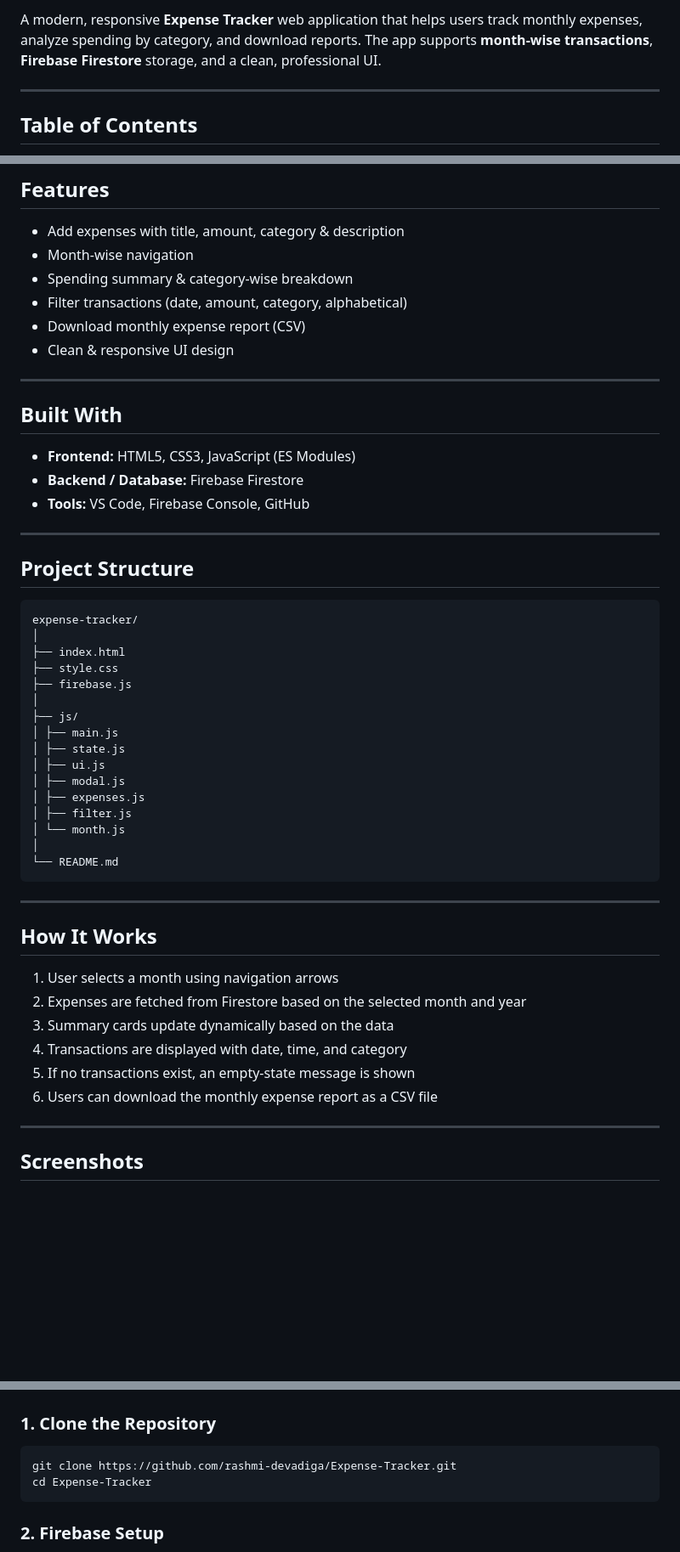
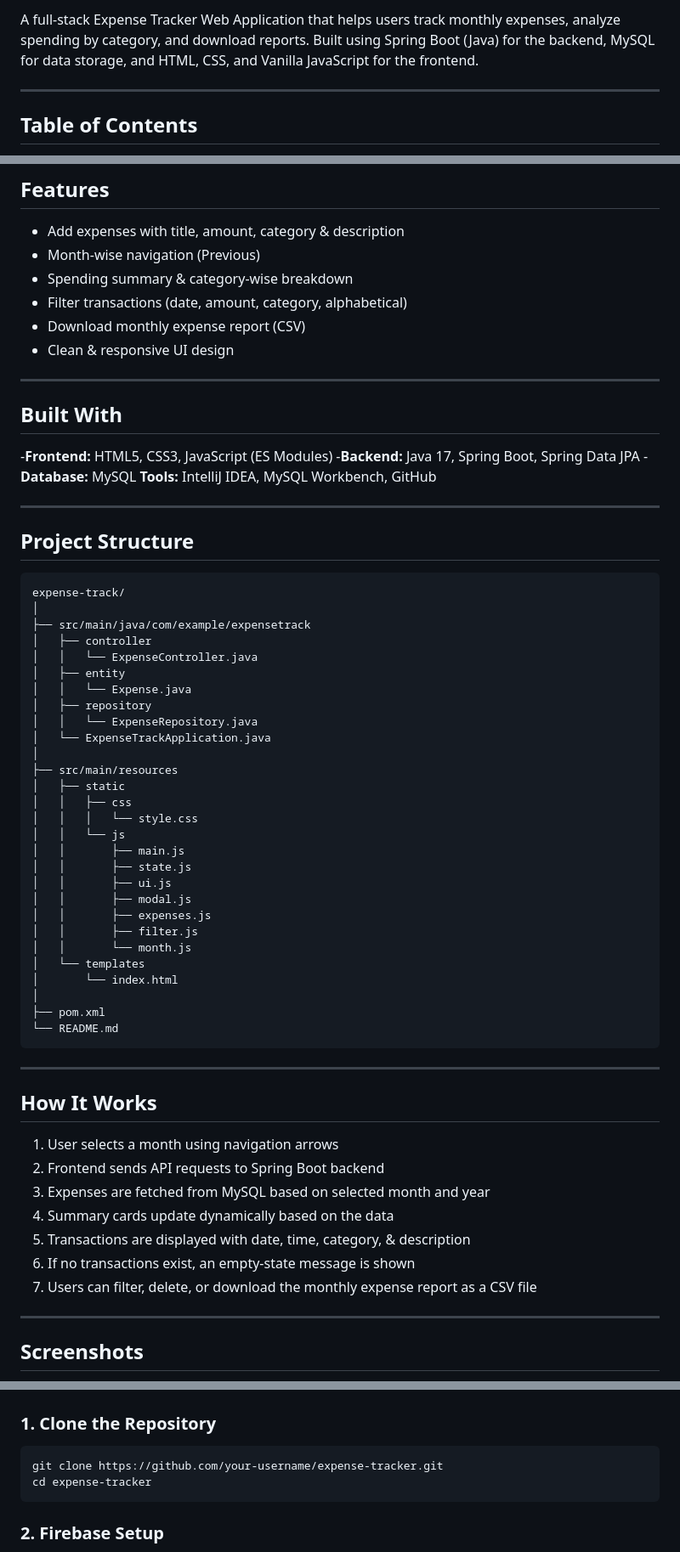
Before and after one commit to rashmi-devadiga/Expense-Tracker, a Markdown page: README.md, 3 parts joined by grey strips. Shown at 85% size. GitHub-like rendering; blank space fills up the shorter version.

Commit message:
Revise README to reflect technology stack changes
Updated project details and replaced Firebase with MySQL in the README.

````diff
--- a/README.md
+++ b/README.md
@@ -7,5 +11,6 @@
 
-A modern, responsive **Expense Tracker** web application that helps users track monthly expenses, analyze spending by category, and download reports. The app supports **month-wise transactions**, **Firebase Firestore** storage, and a clean, professional UI.
+A full-stack Expense Tracker Web Application that helps users track monthly expenses, analyze spending by category, and download reports.
+Built using Spring Boot (Java) for the backend, MySQL for data storage, and HTML, CSS, and Vanilla JavaScript for the frontend.
 
 ---
 
@@ -39,7 +44,7 @@ The project is designed with a **user-friendly interface**, making expense manag
 ## Features
 
 - Add expenses with title, amount, category & description
-- Month-wise navigation
+- Month-wise navigation (Previous)
 - Spending summary & category-wise breakdown
 - Filter transactions (date, amount, category, alphabetical)
 - Download monthly expense report (CSV)
@@ -49,29 +54,42 @@ The project is designed with a **user-friendly interface**, making expense manag
 
 ## Built With
 
-- **Frontend:** HTML5, CSS3, JavaScript (ES Modules)
-- **Backend / Database:** Firebase Firestore
-- **Tools:** VS Code, Firebase Console, GitHub
+-**Frontend:** HTML5, CSS3, JavaScript (ES Modules)
+-**Backend:** Java 17, Spring Boot, Spring Data JPA
+-**Database:** MySQL
+**Tools:** IntelliJ IDEA, MySQL Workbench, GitHub
 
 ---
 
 ## Project Structure
 ```md
-expense-tracker/
+expense-track/
 │
-├── index.html
-├── style.css
-├── firebase.js
+├── src/main/java/com/example/expensetrack
+│   ├── controller
+│   │   └── ExpenseController.java
+│   ├── entity
+│   │   └── Expense.java
+│   ├── repository
+│   │   └── ExpenseRepository.java
+│   └── ExpenseTrackApplication.java
 │
-├── js/
-│ ├── main.js
-│ ├── state.js
-│ ├── ui.js
-│ ├── modal.js
-│ ├── expenses.js
-│ ├── filter.js
-│ └── month.js
+├── src/main/resources
+│   ├── static
+│   │   ├── css
+│   │   │   └── style.css
+│   │   └── js
+│   │       ├── main.js
+│   │       ├── state.js
+│   │       ├── ui.js
+│   │       ├── modal.js
+│   │       ├── expenses.js
+│   │       ├── filter.js
+│   │       └── month.js
+│   └── templates
+│       └── index.html
 │
+├── pom.xml
 └── README.md
 ```
 
@@ -80,11 +98,12 @@ expense-tracker/
 ## How It Works
 
 1. User selects a month using navigation arrows
-2. Expenses are fetched from Firestore based on the selected month and year
-3. Summary cards update dynamically based on the data
-4. Transactions are displayed with date, time, and category
-5. If no transactions exist, an empty-state message is shown
-6. Users can download the monthly expense report as a CSV file
+2. Frontend sends API requests to Spring Boot backend
+3. Expenses are fetched from MySQL based on selected month and year
+4. Summary cards update dynamically based on the data
+5. Transactions are displayed with date, time, category, & description
+6. If no transactions exist, an empty-state message is shown
+7. Users can filter, delete, or download the monthly expense report as a CSV file
 
 ---
 
@@ -102,8 +121,8 @@ expense-tracker/
 
 ### 1. Clone the Repository
 ```bash
-git clone https://github.com/rashmi-devadiga/Expense-Tracker.git
-cd Expense-Tracker
+git clone https://github.com/your-username/expense-tracker.git
+cd expense-tracker
 ```
 ### 2. Firebase Setup
 1. Go to Firebase Console & Create a new project
````
Also changed, not shown: other parts of README.md (+5 -1 lines).
